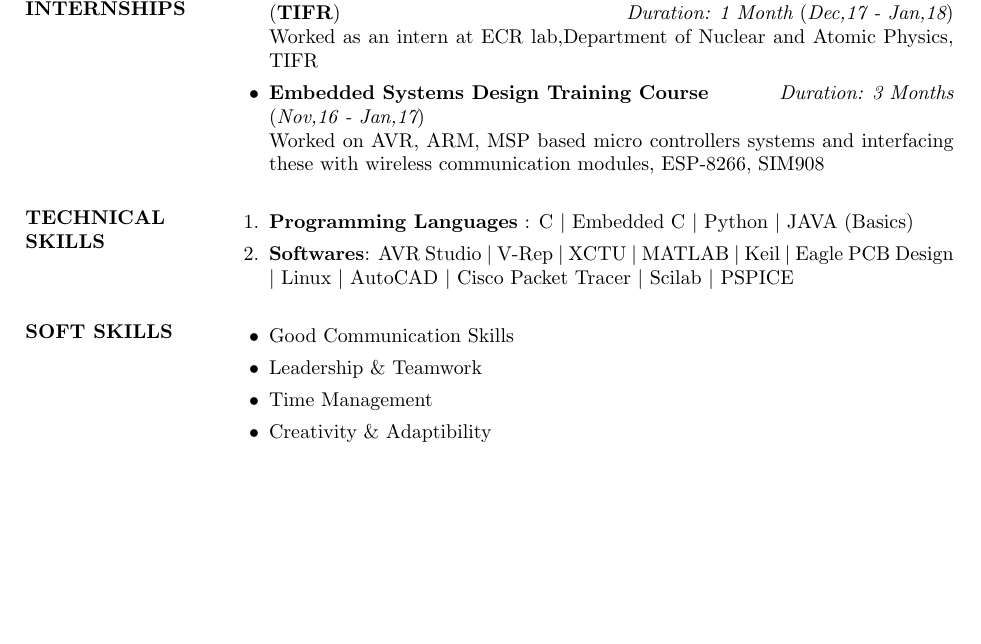
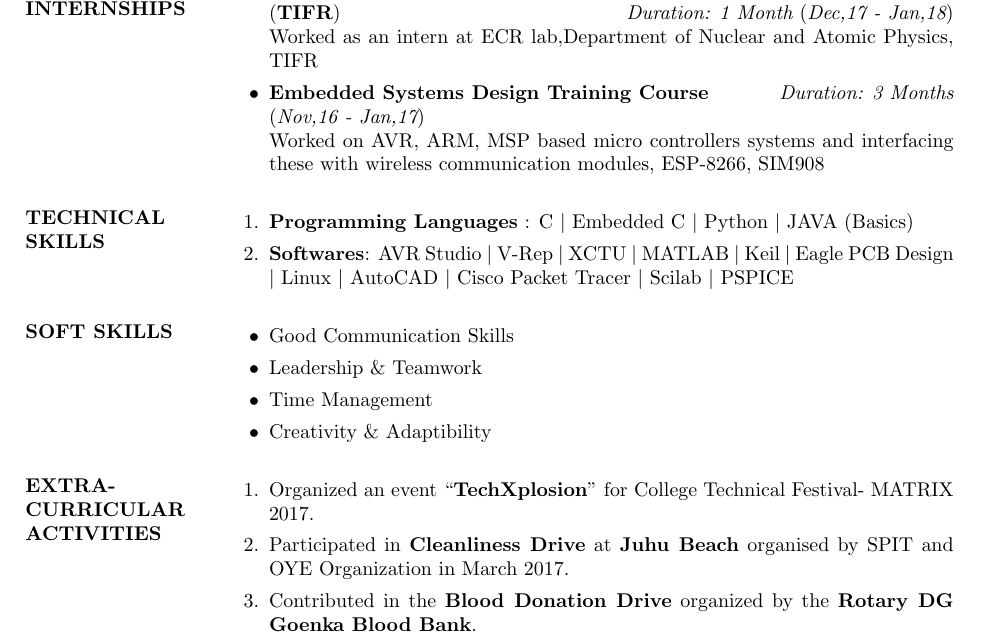
Before and after one commit to Hrishi26/Hrishikesh_Resume, a LaTeX CV (Hrishikesh_Resume/Hrishikesh_Resume.tex): part of page 2 of 2, cut so that both start at the same text, the shorter picture padded with empty space. Compiled offline with pdfLaTeX.

Commit message:
Extra curricular activities section

```diff
--- a/Hrishikesh_Resume/Hrishikesh_Resume.tex
+++ b/Hrishikesh_Resume/Hrishikesh_Resume.tex
@@ -105,5 +105,15 @@ Worked as the Technical Head,developed and implemented the Hardware System and m
 
 \end{itemize}
 
+\section{EXTRA-CURRICULAR ACTIVITIES}
+\begin{enumerate}
+
+\item Organized an event “\textbf{TechXplosion}” for College Technical Festival- MATRIX 2017.
+\item  Participated in \textbf{Cleanliness Drive} at \textbf{Juhu Beach} organised by SPIT and OYE Organization in March 2017.
+\item Contributed in the \textbf{Blood Donation Drive} organized by the \textbf{Rotary DG Goenka Blood Bank}.
+
+\end{enumerate}
+
+
 \end{resume}
 \end{document}
```
Also changed, not shown: Hrishikesh_Resume/Hrishikesh_Resume.pdf, 2 other files.
